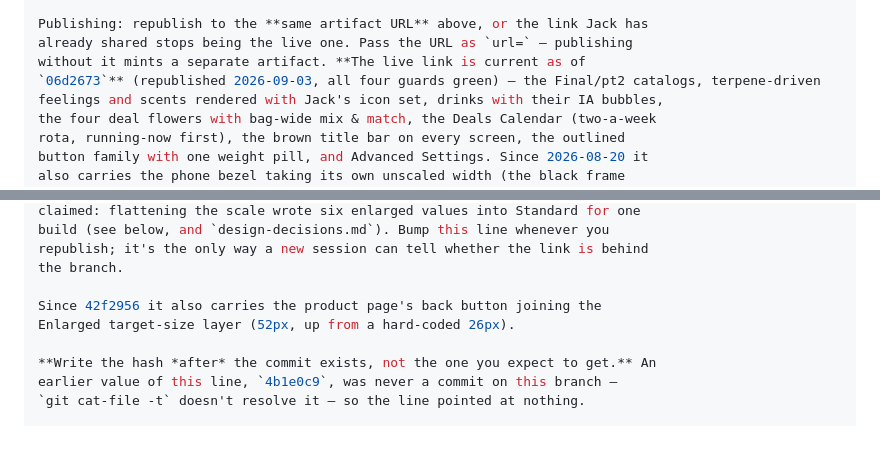
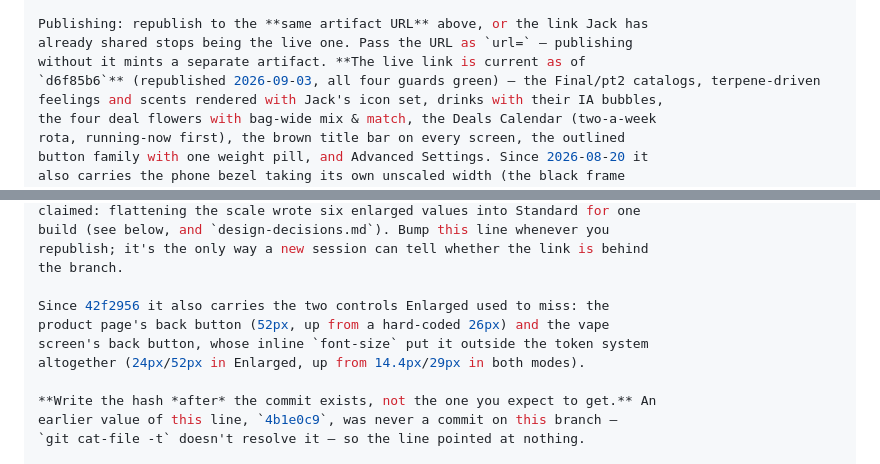
Before and after one commit to jamotz/testrepo, a Markdown page: docs/project-handoff.md, 2 parts joined by grey strips. Drawn GitHub-style; blank space fills up the shorter version.

```diff
--- a/docs/project-handoff.md
+++ b/docs/project-handoff.md
@@ -55,7 +55,7 @@ Rendering/screenshots use the preinstalled Chromium via Playwright:
 Publishing: republish to the **same artifact URL** above, or the link Jack has
 already shared stops being the live one. Pass the URL as `url=` — publishing
 without it mints a separate artifact. **The live link is current as of
-`06d2673`** (republished 2026-09-03, all four guards green) — the Final/pt2 catalogs, terpene-driven
+`d6f85b6`** (republished 2026-09-03, all four guards green) — the Final/pt2 catalogs, terpene-driven
 feelings and scents rendered with Jack's icon set, drinks with their IA bubbles,
 the four deal flowers with bag-wide mix & match, the Deals Calendar (two-a-week
 rota, running-now first), the brown title bar on every screen, the outlined
@@ -76,8 +76,10 @@ build (see below, and `design-decisions.md`). Bump this line whenever you
 republish; it's the only way a new session can tell whether the link is behind
 the branch.
 
-Since 42f2956 it also carries the product page's back button joining the
-Enlarged target-size layer (52px, up from a hard-coded 26px).
+Since 42f2956 it also carries the two controls Enlarged used to miss: the
+product page's back button (52px, up from a hard-coded 26px) and the vape
+screen's back button, whose inline `font-size` put it outside the token system
+altogether (24px/52px in Enlarged, up from 14.4px/29px in both modes).
 
 **Write the hash *after* the commit exists, not the one you expect to get.** An
 earlier value of this line, `4b1e0c9`, was never a commit on this branch —
```
Also changed, not shown: docs/design-decisions.md (+27 -11 lines).
